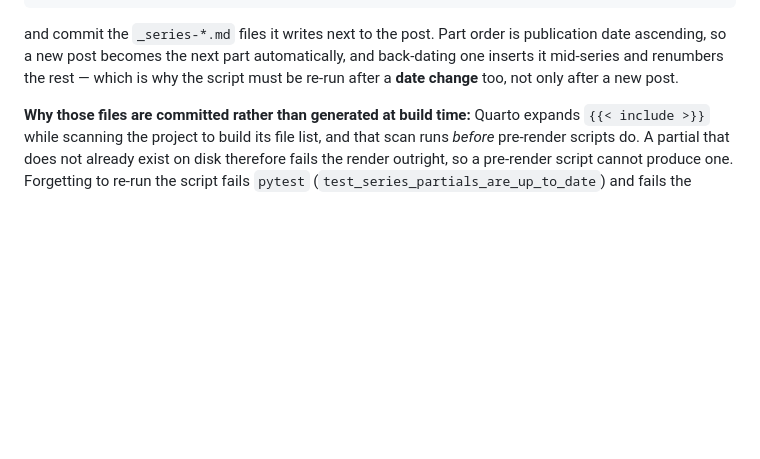
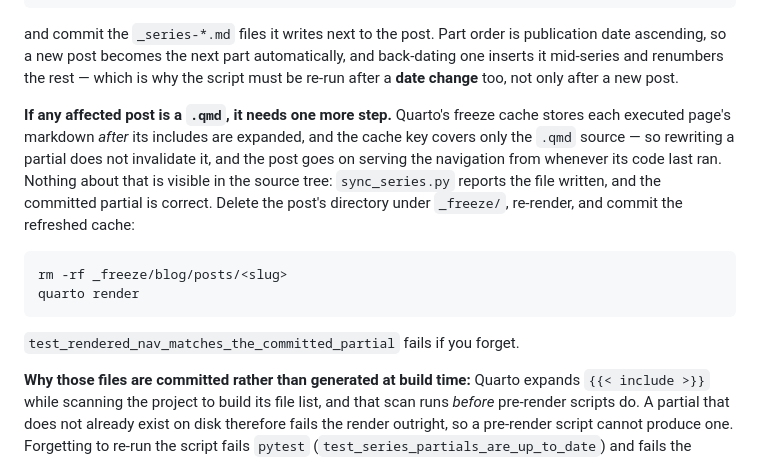
Before and after one commit to poare/poare.github.io, a Markdown page: README.md, the part around the change. Drawn GitHub-style; blank space fills up the shorter version.

Commit message:
docs: record the freeze-cache staleness constraint
Co-Authored-By: Claude Opus 5 <noreply@anthropic.com>

````diff
--- a/README.md
+++ b/README.md
@@ -93,6 +93,22 @@ publication date ascending, so a new post becomes the next part
 automatically, and back-dating one inserts it mid-series and renumbers the
 rest — which is why the script must be re-run after a **date change** too,
 not only after a new post.
+
+**If any affected post is a `.qmd`, it needs one more step.** Quarto's
+freeze cache stores each executed page's markdown *after* its includes are
+expanded, and the cache key covers only the `.qmd` source — so rewriting a
+partial does not invalidate it, and the post goes on serving the navigation
+from whenever its code last ran. Nothing about that is visible in the source
+tree: `sync_series.py` reports the file written, and the committed partial is
+correct. Delete the post's directory under `_freeze/`, re-render, and commit
+the refreshed cache:
+
+```bash
+rm -rf _freeze/blog/posts/<slug>
+quarto render
+```
+
+`test_rendered_nav_matches_the_committed_partial` fails if you forget.
 
 **Why those files are committed rather than generated at build time:** Quarto
 expands `{{< include >}}` while scanning the project to build its file list,
````
Also changed, not shown: _docs/specs/2026-08-16-blog-series-design.md (+36 -0 lines).
